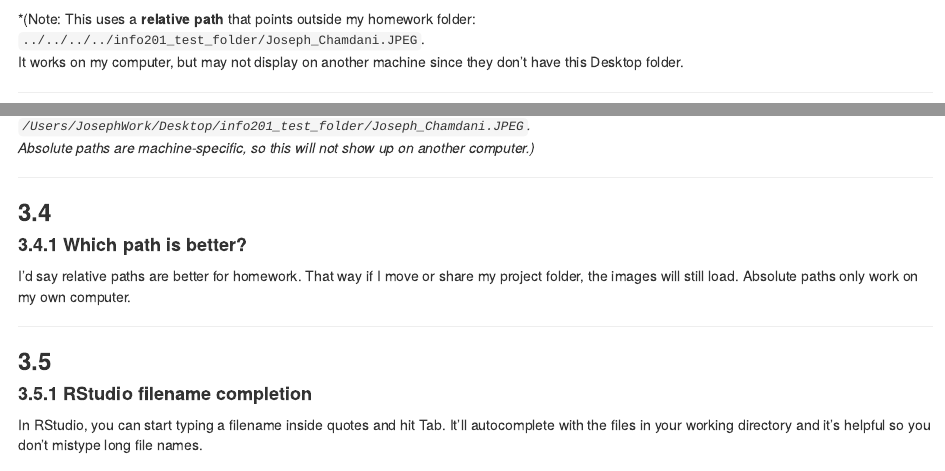
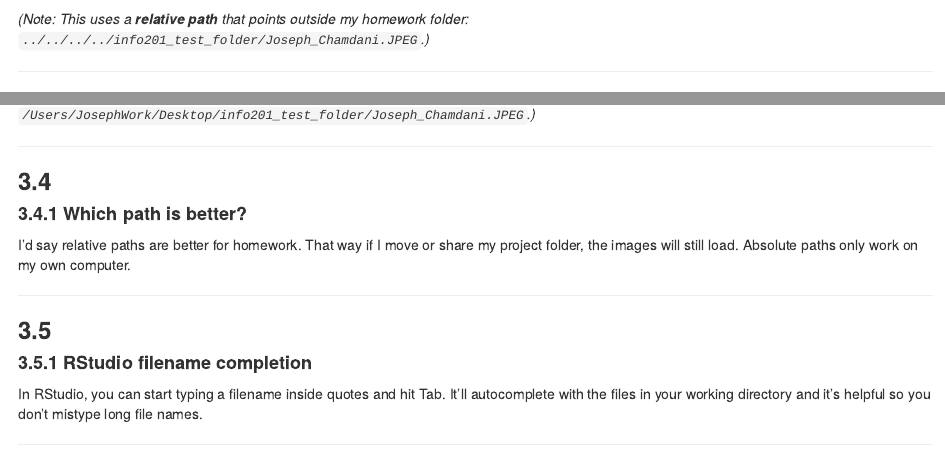
Before and after one commit to JosephDavisC/INFO_201, an R Markdown document (Problem-Sets/PS1-problem-set-1/PS1-problem-set-1.Rmd): the page in a window 1100 px wide, from 3420 px down, and a second part further down, joined at a grey line. Rendered offline with R 4.5, knitr and Pandoc, with nearby package versions.

Commit message:
3 Oct, 2025

```diff
--- a/Problem-Sets/PS1-problem-set-1/PS1-problem-set-1.Rmd
+++ b/Problem-Sets/PS1-problem-set-1/PS1-problem-set-1.Rmd
@@ -118,8 +118,7 @@ And here’s me including the image directly from the Desktop folder:
 ![](../../../../info201_test_folder/Joseph_Chamdani.JPEG)
 
 *(Note: This uses a **relative path** that points outside my homework folder:
-`../../../../info201_test_folder/Joseph_Chamdani.JPEG`.
-It works on my computer, but may not display on another machine since they don’t have this Desktop folder.
+`../../../../info201_test_folder/Joseph_Chamdani.JPEG`.)*
 
 
 ---
@@ -149,8 +148,7 @@ Here’s how it looks when included using the absolute path:
 ![](/Users/JosephWork/Desktop/info201_test_folder/Joseph_Chamdani.JPEG)
 
 *(Note: This is the **absolute path** on my machine:
-`/Users/JosephWork/Desktop/info201_test_folder/Joseph_Chamdani.JPEG`.
-Absolute paths are machine-specific, so this will not show up on another computer.)*
+`/Users/JosephWork/Desktop/info201_test_folder/Joseph_Chamdani.JPEG`.)*
 
 
 ---
```
Also changed, not shown: In-Class/In-Class-1/inclass-1.Rmd (+4 -0 lines).
